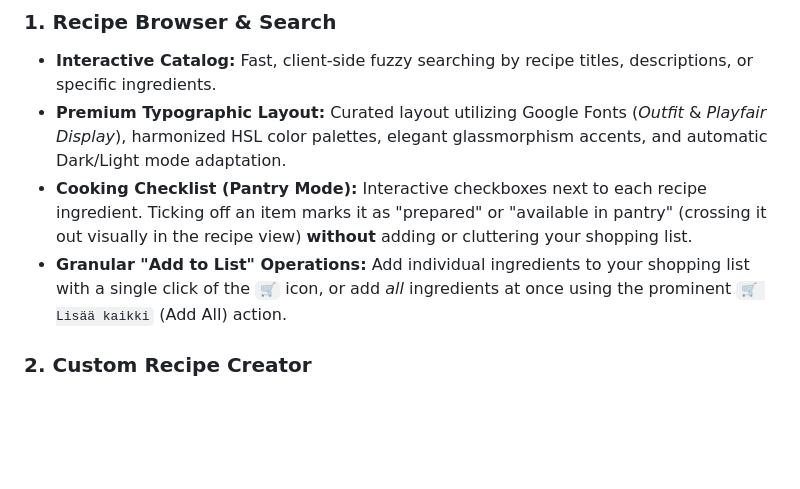
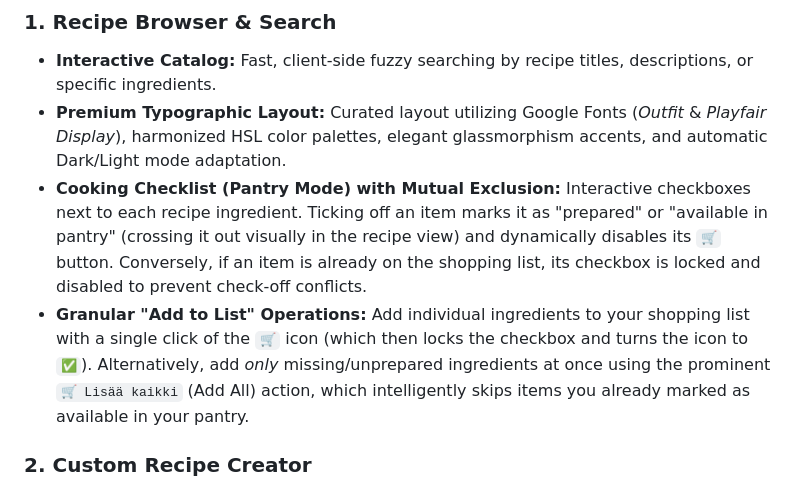
Before and after one commit to tuijaaumala-ai/reseptit, a Markdown page: README.md, the part around the change. Drawn GitHub-style; blank space fills up the shorter version.

Commit message:
Update README.md with the mutual exclusion reactive sync feature

```diff
--- a/README.md
+++ b/README.md
@@ -36,8 +36,8 @@ Built using standard web technologies (HTML5, Vanilla CSS3, and ES6 JavaScript),
 ### 1. Recipe Browser & Search
 * **Interactive Catalog:** Fast, client-side fuzzy searching by recipe titles, descriptions, or specific ingredients.
 * **Premium Typographic Layout:** Curated layout utilizing Google Fonts (*Outfit* & *Playfair Display*), harmonized HSL color palettes, elegant glassmorphism accents, and automatic Dark/Light mode adaptation.
-* **Cooking Checklist (Pantry Mode):** Interactive checkboxes next to each recipe ingredient. Ticking off an item marks it as "prepared" or "available in pantry" (crossing it out visually in the recipe view) **without** adding or cluttering your shopping list.
-* **Granular "Add to List" Operations:** Add individual ingredients to your shopping list with a single click of the `🛒` icon, or add *all* ingredients at once using the prominent `🛒 Lisää kaikki` (Add All) action.
+* **Cooking Checklist (Pantry Mode) with Mutual Exclusion:** Interactive checkboxes next to each recipe ingredient. Ticking off an item marks it as "prepared" or "available in pantry" (crossing it out visually in the recipe view) and dynamically disables its `🛒` button. Conversely, if an item is already on the shopping list, its checkbox is locked and disabled to prevent check-off conflicts.
+* **Granular "Add to List" Operations:** Add individual ingredients to your shopping list with a single click of the `🛒` icon (which then locks the checkbox and turns the icon to `✅`). Alternatively, add *only* missing/unprepared ingredients at once using the prominent `🛒 Lisää kaikki` (Add All) action, which intelligently skips items you already marked as available in your pantry.
 
 ### 2. Custom Recipe Creator
 * **In-App Creation Modal:** Easily add your own custom recipes with titles, descriptions, dynamic ingredient builders (quantity + name rows), and step-by-step instructions.
```
